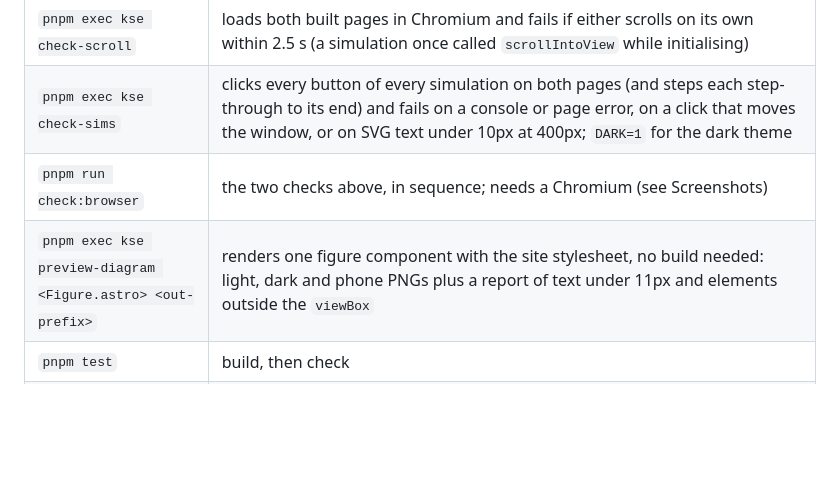
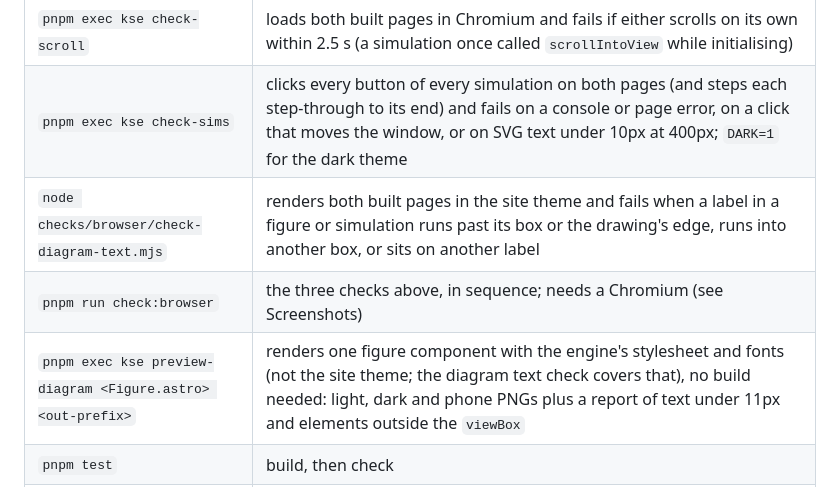
Before and after one commit to danielmarv/clpr-website, a Markdown page: explainer/docs/testing.md, the part around the change. Drawn GitHub-style; blank space fills up the shorter version.

```diff
--- a/explainer/docs/testing.md
+++ b/explainer/docs/testing.md
@@ -14,8 +14,9 @@ rendering, with tools that run in seconds.
 | `pnpm run content-map` | regenerate `docs/content-map.md` from the references in `src/data/` and the components |
 | `pnpm exec kse check-scroll` | loads both built pages in Chromium and fails if either scrolls on its own within 2.5 s (a simulation once called `scrollIntoView` while initialising) |
 | `pnpm exec kse check-sims` | clicks every button of every simulation on both pages (and steps each step-through to its end) and fails on a console or page error, on a click that moves the window, or on SVG text under 10px at 400px; `DARK=1` for the dark theme |
-| `pnpm run check:browser` | the two checks above, in sequence; needs a Chromium (see Screenshots) |
-| `pnpm exec kse preview-diagram <Figure.astro> <out-prefix>` | renders one figure component with the site stylesheet, no build needed: light, dark and phone PNGs plus a report of text under 11px and elements outside the `viewBox` |
+| `node checks/browser/check-diagram-text.mjs` | renders both built pages in the site theme and fails when a label in a figure or simulation runs past its box or the drawing's edge, runs into another box, or sits on another label |
+| `pnpm run check:browser` | the three checks above, in sequence; needs a Chromium (see Screenshots) |
+| `pnpm exec kse preview-diagram <Figure.astro> <out-prefix>` | renders one figure component with the engine's stylesheet and fonts (not the site theme; the diagram text check covers that), no build needed: light, dark and phone PNGs plus a report of text under 11px and elements outside the `viewBox` |
 | `pnpm test` | build, then check |
 | `pnpm run export:single` | build, then write each page as one self-contained HTML file to `export-single/` and open it from disk in Chromium to confirm it loads nothing else ([deployment.md](deployment.md)) |
 | `kse check-voice` | no phrase listed in `pack.json` `voice.bannedPhrases` appears in the visible text of either page (configure it to forbid provenance commentary and certainty labels) |
```
Also changed, not shown: explainer/CLAUDE.md (+6 -3 lines), explainer/docs/figures.md (+7 -0 lines).
